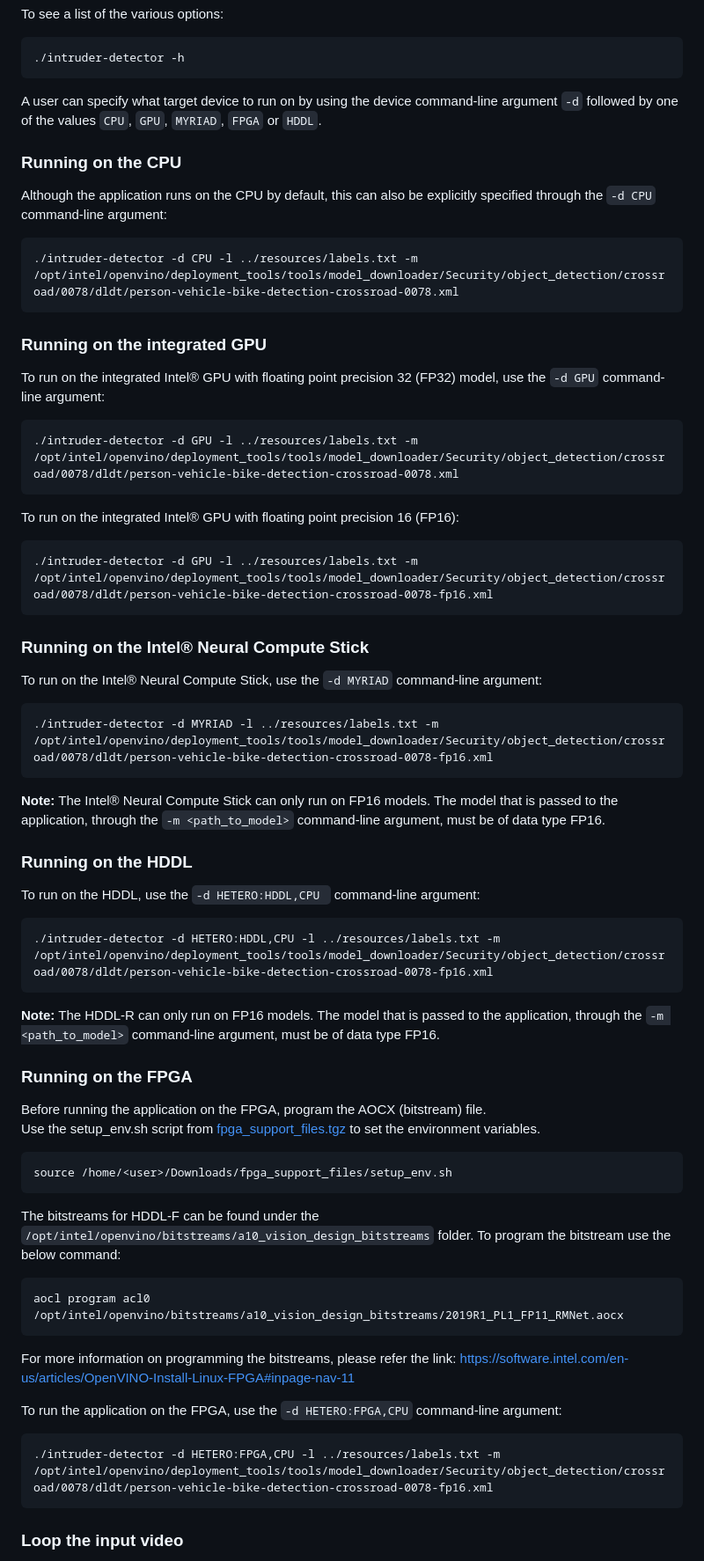
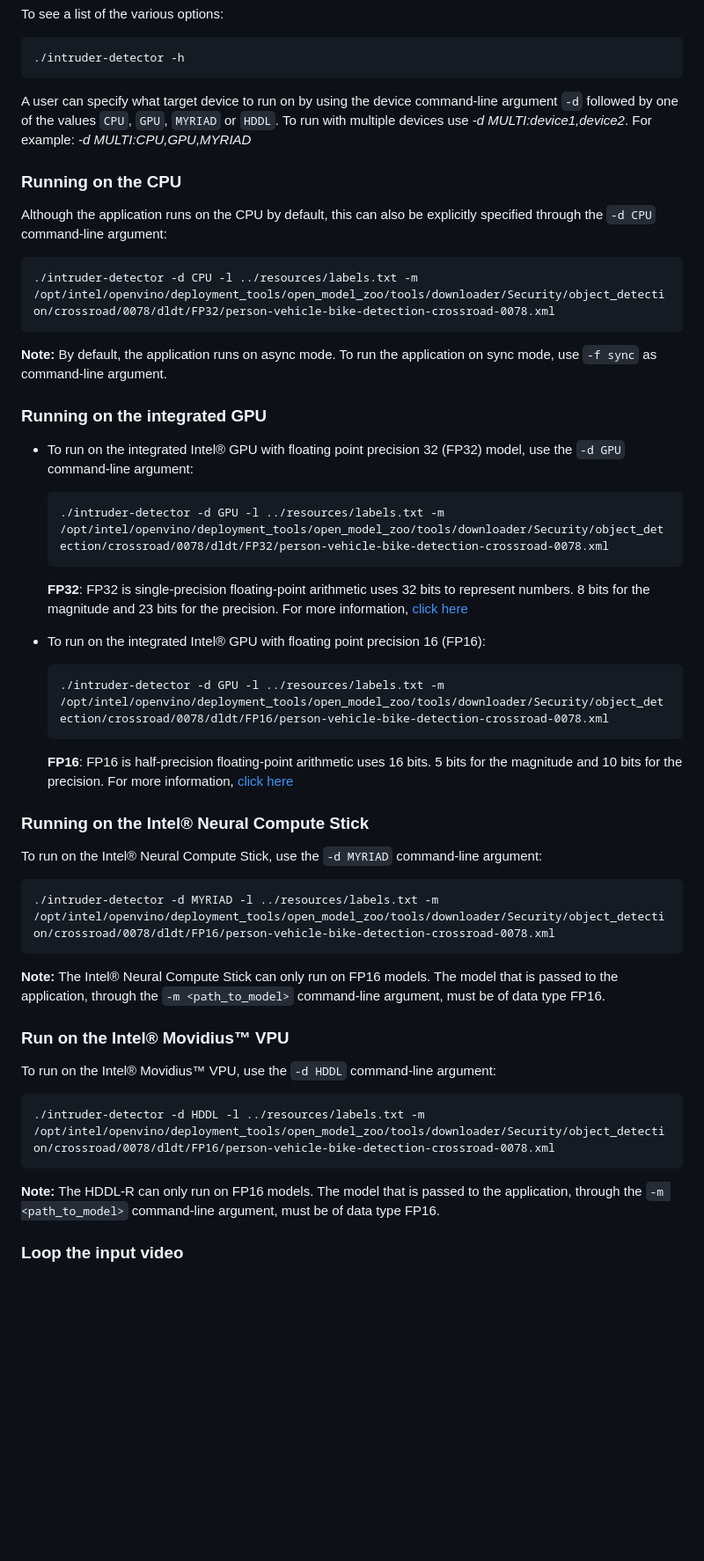
Before and after one commit to intel-iot-devkit/intruder-detector-cpp, a Markdown page: README.md, the part around the change printed below. Shown: that part at 88% size. GitHub-like rendering; blank space fills up the shorter version.

````diff
--- a/README.md
+++ b/README.md
@@ -174,41 +178,43 @@ To see a list of the various options:
 ``` -->
 
 <!-- ## Running on different hardware -->
-A user can specify what target device to run on by using the device command-line argument `-d` followed by one of the values `CPU`, `GPU`, `MYRIAD`, `FPGA` or `HDDL`.
+A user can specify what target device to run on by using the device command-line argument `-d` followed by one of the values `CPU`, `GPU`, `MYRIAD` or `HDDL`. To run with multiple devices use _-d MULTI:device1,device2_. For example: _-d MULTI:CPU,GPU,MYRIAD_
 
 ### Running on the CPU
 Although the application runs on the CPU by default, this can also be explicitly specified through the `-d CPU` command-line argument:
 ```
-./intruder-detector -d CPU -l ../resources/labels.txt -m /opt/intel/openvino/deployment_tools/tools/model_downloader/Security/object_detection/crossroad/0078/dldt/person-vehicle-bike-detection-crossroad-0078.xml
+./intruder-detector -d CPU -l ../resources/labels.txt -m /opt/intel/openvino/deployment_tools/open_model_zoo/tools/downloader/Security/object_detection/crossroad/0078/dldt/FP32/person-vehicle-bike-detection-crossroad-0078.xml
 ```
-
+**Note:** By default, the application runs on async mode. To run the application on sync mode, use `-f sync` as command-line argument.
 
 ### Running on the integrated GPU
-To run on the integrated Intel® GPU with floating point precision 32 (FP32) model, use the `-d GPU` command-line argument:
-```
-./intruder-detector -d GPU -l ../resources/labels.txt -m /opt/intel/openvino/deployment_tools/tools/model_downloader/Security/object_detection/crossroad/0078/dldt/person-vehicle-bike-detection-crossroad-0078.xml
-```
+- To run on the integrated Intel® GPU with floating point precision 32 (FP32) model, use the `-d GPU` command-line argument:
+    ```
+    ./intruder-detector -d GPU -l ../resources/labels.txt -m /opt/intel/openvino/deployment_tools/open_model_zoo/tools/downloader/Security/object_detection/crossroad/0078/dldt/FP32/person-vehicle-bike-detection-crossroad-0078.xml
+    ```
+    **FP32**: FP32 is single-precision floating-point arithmetic uses 32 bits to represent numbers. 8 bits for the magnitude and 23 bits for the precision. For more information, [click here](https://en.wikipedia.org/wiki/Single-precision_floating-point_format)<br>
 
-To run on the integrated Intel® GPU with floating point precision 16 (FP16):
-```
-./intruder-detector -d GPU -l ../resources/labels.txt -m /opt/intel/openvino/deployment_tools/tools/model_downloader/Security/object_detection/crossroad/0078/dldt/person-vehicle-bike-detection-crossroad-0078-fp16.xml
-```
+- To run on the integrated Intel® GPU with floating point precision 16 (FP16):
+    ```
+    ./intruder-detector -d GPU -l ../resources/labels.txt -m /opt/intel/openvino/deployment_tools/open_model_zoo/tools/downloader/Security/object_detection/crossroad/0078/dldt/FP16/person-vehicle-bike-detection-crossroad-0078.xml
+    ```
+    **FP16**: FP16 is half-precision floating-point arithmetic uses 16 bits. 5 bits for the magnitude and 10 bits for the precision. For more information, [click here](https://en.wikipedia.org/wiki/Half-precision_floating-point_format)
 
 ### Running on the Intel® Neural Compute Stick
 To run on the Intel® Neural Compute Stick, use the `-d MYRIAD` command-line argument:
 ```
-./intruder-detector -d MYRIAD -l ../resources/labels.txt -m /opt/intel/openvino/deployment_tools/tools/model_downloader/Security/object_detection/crossroad/0078/dldt/person-vehicle-bike-detection-crossroad-0078-fp16.xml
+./intruder-detector -d MYRIAD -l ../resources/labels.txt -m /opt/intel/openvino/deployment_tools/open_model_zoo/tools/downloader/Security/object_detection/crossroad/0078/dldt/FP16/person-vehicle-bike-detection-crossroad-0078.xml
 ```
 **Note:** The Intel® Neural Compute Stick can only run on FP16 models. The model that is passed to the application, through the `-m <path_to_model>` command-line argument, must be of data type FP16.
 
-### Running on the HDDL
-To run on the HDDL, use the `-d HETERO:HDDL,CPU ` command-line argument:
+### Run on the Intel® Movidius™ VPU
+To run on the Intel® Movidius™ VPU, use the `-d HDDL` command-line argument:
 ```
-./intruder-detector -d HETERO:HDDL,CPU -l ../resources/labels.txt -m /opt/intel/openvino/deployment_tools/tools/model_downloader/Security/object_detection/crossroad/0078/dldt/person-vehicle-bike-detection-crossroad-0078-fp16.xml
+./intruder-detector -d HDDL -l ../resources/labels.txt -m /opt/intel/openvino/deployment_tools/open_model_zoo/tools/downloader/Security/object_detection/crossroad/0078/dldt/FP16/person-vehicle-bike-detection-crossroad-0078.xml
 ```
 **Note:** The HDDL-R can only run on FP16 models. The model that is passed to the application, through the `-m <path_to_model>` command-line argument, must be of data type FP16.
 
-
+<!--
 ### Running on the FPGA
 
 Before running the application on the FPGA,  program the AOCX (bitstream) file.<br>
@@ -229,9 +235,9 @@ For more information on programming the bitstreams, please refer the link: https
 To run the application on the FPGA, use the `-d HETERO:FPGA,CPU` command-line argument:
 
 ```
-./intruder-detector -d HETERO:FPGA,CPU -l ../resources/labels.txt -m /opt/intel/openvino/deployment_tools/tools/model_downloader/Security/object_detection/crossroad/0078/dldt/person-vehicle-bike-detection-crossroad-0078-fp16.xml
+./intruder-detector -d HETERO:FPGA,CPU -l ../resources/labels.txt -m /opt/intel/openvino/deployment_tools/open_model_zoo/tools/downloader/Security/object_detection/crossroad/0078/dldt/FP16/person-vehicle-bike-detection-crossroad-0078.xml
 ```
-
+-->
 ### Loop the input video
 By default, the application reads the input videos only once, and ends when the videos end.
 In order to not have the sample videos end, thereby ending the application, the option to continuously loop the videos is provided.
````
Also changed, not shown: other parts of README.md (+70 -66 lines), UI/readme.md (+1 -1 lines), docs/images/arch_diagram.jpg, 11 other files.
